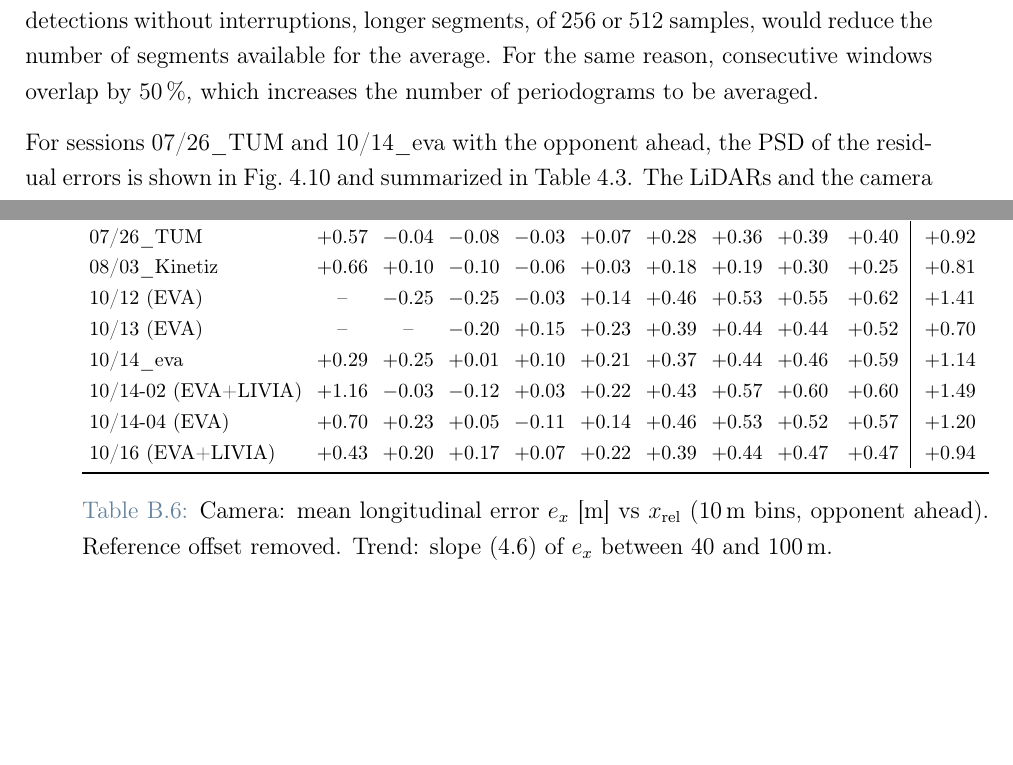
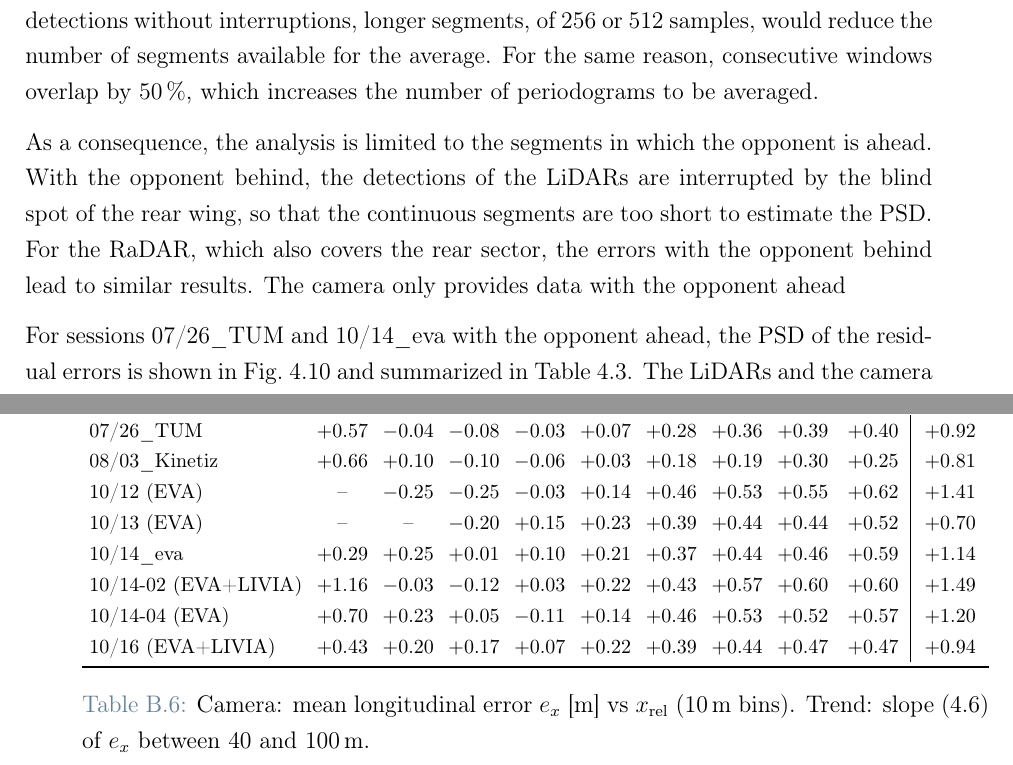
Before and after one commit to antopalla02/-T05-_Tesi, a LaTeX thesis (main.tex, which reads chapters/appendixB.tex, chapters/chapter4.tex): two parts of pages 58 and 105 of 112, joined at a grey line, cut so that both start at the same text, the shorter picture padded with empty space. Compiled offline with pdfLaTeX.

Commit message:
minor fix

```diff
--- a/chapters/appendixB.tex
+++ b/chapters/appendixB.tex
@@ -163,8 +163,7 @@ Session & \multicolumn{9}{c|}{$x_{\mathrm{rel}}$ [m]} & Trend \\
 10/16 (EVA+LIVIA) & $+0.43$ & $+0.20$ & $+0.17$ & $+0.07$ & $+0.22$ & $+0.39$ & $+0.44$ & $+0.47$ & $+0.47$ & $+0.94$ \\
 \bottomrule
 \end{tabular}}
-\caption{Camera: mean longitudinal error $e_x$ [m] vs $x_{\mathrm{rel}}$ (10\,m bins, opponent
-ahead). Reference offset removed. Trend: slope~\eqref{eq:macro_slope} of $e_x$ between 40 and 100\,m.}
+\caption{Camera: mean longitudinal error $e_x$ [m] vs $x_{\mathrm{rel}}$ (10\,m bins). Trend: slope~\eqref{eq:macro_slope} of $e_x$ between 40 and 100\,m.}
 \label{tab:cam_x}
 \end{table}
 
--- a/chapters/chapter4.tex
+++ b/chapters/chapter4.tex
@@ -502,6 +502,11 @@ A Hann window of $N = 128$ samples is adopted. Since each segment requires conse
 detections without interruptions, longer segments, of 256 or 512 samples, would reduce the
 number of segments available for the average. For the same reason, consecutive windows
 overlap by \SI{50}{\percent}, which increases the number of periodograms to be averaged.
+
+As a consequence, the analysis is limited to the segments in which the opponent is ahead.
+With the opponent behind, the detections of the LiDARs are interrupted by the blind spot of
+the rear wing, so that the continuous segments are too short to estimate the PSD. For the RaDAR, which also covers
+the rear sector, the errors with the opponent behind lead to similar results. The camera only provides data with the opponent ahead
 
 For sessions 07/26\_TUM and 10/14\_eva with the opponent ahead, the PSD of the residual
 errors is shown in Fig.~\ref{fig:psd} and summarized in Table~\ref{tab:psd_sessions}.
```
